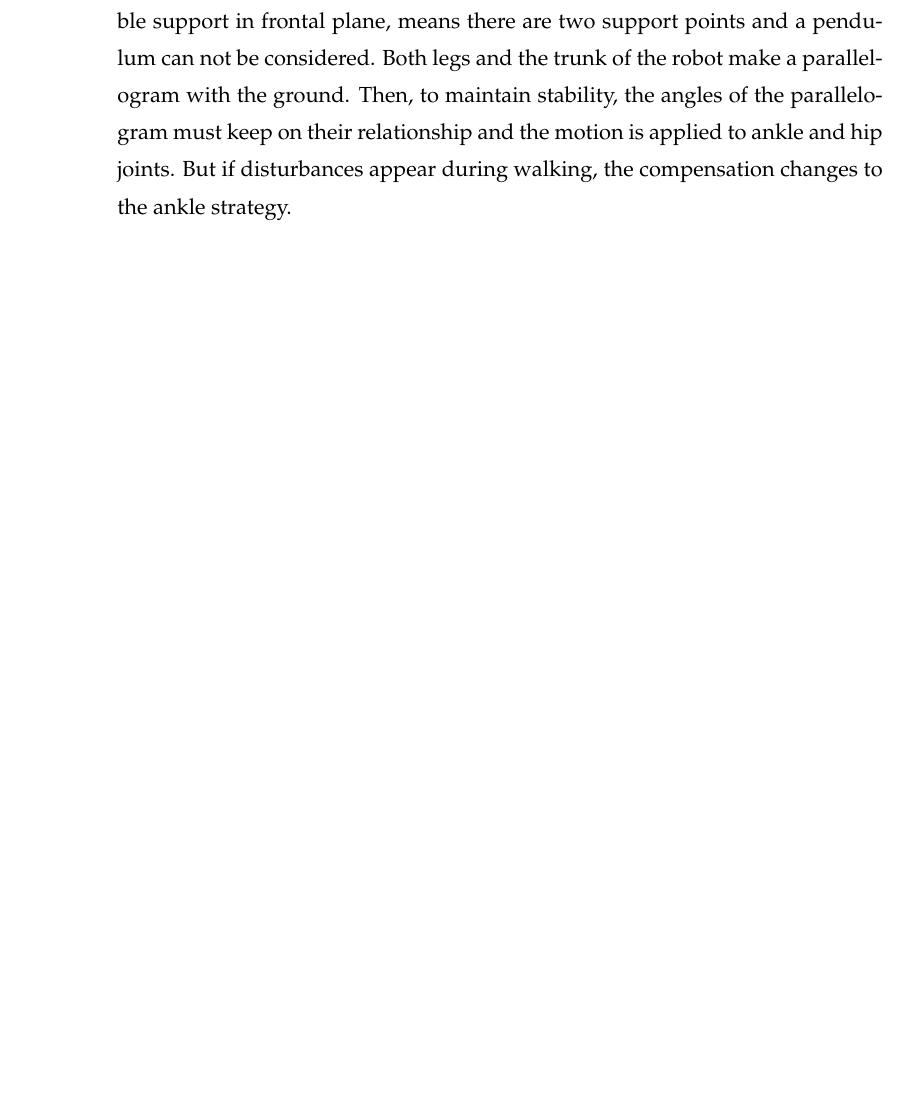
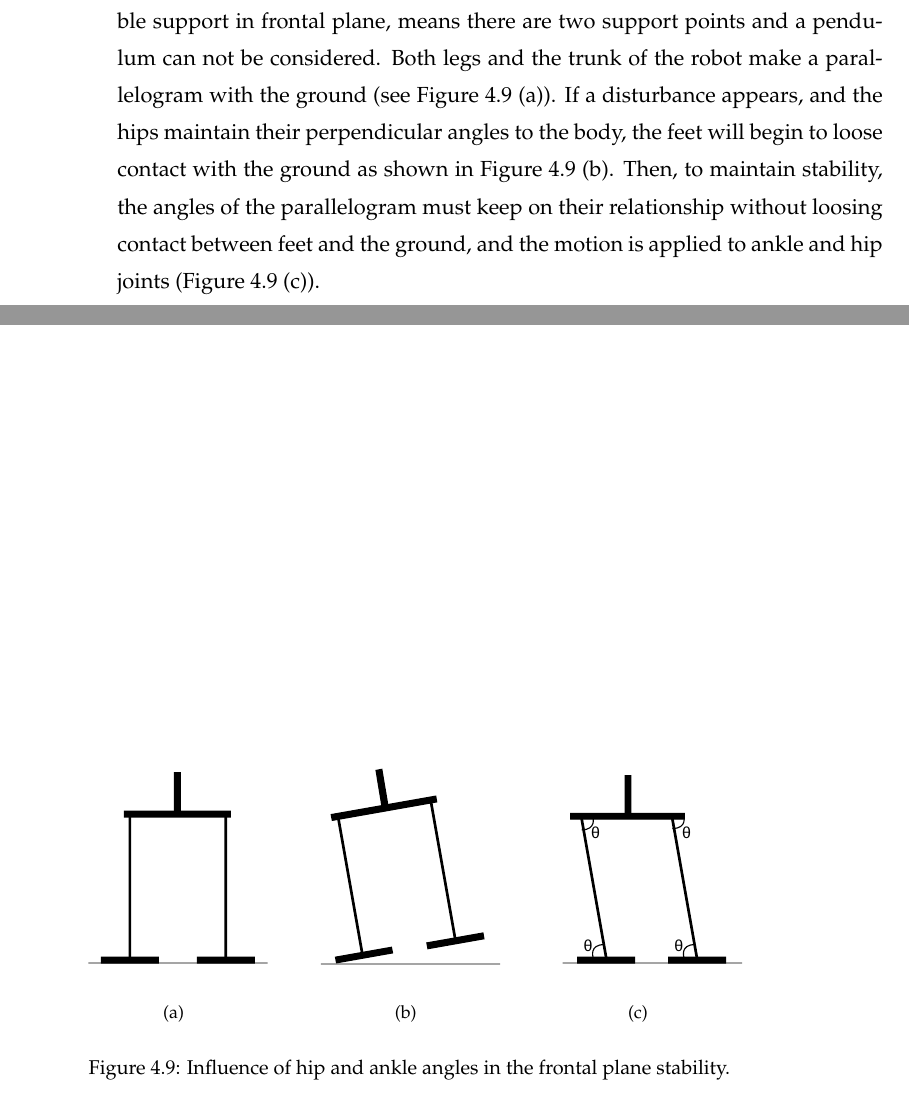
Before and after one commit to lpinel/masterThesis, a LaTeX thesis (0_main.tex, which reads 05_control_architecture/control_architecture.tex): part of page 53 of 56 before the commit and two parts of pages 53 and 54 of 56 after it, the two joined at a grey line, cut so that both start at the same text, the shorter picture padded with empty space. Compiled offline with pdfLaTeX.

Commit message:
Hip and ankle joints in the forntal plane

```diff
--- a/05_control_architecture/control_architecture.tex
+++ b/05_control_architecture/control_architecture.tex
@@ -27,4 +27,13 @@ In the hip strategy, the resulting motion is mainly applied to the hip joints (H
 
 The last one is the step strategy. When these postural corrections become insufficient, the base of support must be adjusted. (Carr, et al. 1987; Horak, et al. 1990) This action will be seen as protective stepping reactions. The modification of the support base leads new balance stability limits.
 
-In the mediolateral direction or frontal plane, the disturbances are compensated by the lateral movement of the hip joint in the case of upright stance. Double support in frontal plane, means there are two support points and a pendulum can not be considered. Both legs and the trunk of the robot make a parallelogram with the ground. Then, to maintain stability, the angles of the parallelogram must keep on their relationship and the motion is applied to ankle and hip joints. But if disturbances appear during walking, the compensation changes to the ankle strategy.
+In the mediolateral direction or frontal plane, the disturbances are compensated by the lateral movement of the hip joint in the case of upright stance. Double support in frontal plane, means there are two support points and a pendulum can not be considered. Both legs and the trunk of the robot make a parallelogram with the ground (see Figure \ref{fig:piernas} (a)). If a disturbance appears, and the hips maintain their perpendicular angles to the body, the feet will begin to loose contact with the ground as shown in Figure \ref{fig:piernas} (b). Then, to maintain stability, the angles of the parallelogram must keep on their relationship without loosing contact between feet and the ground, and the motion is applied to ankle and hip joints (Figure \ref{fig:piernas} (c)).
+
+
+\begin{figure}[!htbp]
+\centering
+\subfigure[]{\includegraphics[width=40mm]{piernas1.pdf}}
+\subfigure[]{\includegraphics[width=40mm]{piernas2.pdf}}
+\subfigure[]{\includegraphics[width=40mm]{piernas3.pdf}}
+\caption{Influence of hip and ankle angles in the frontal plane stability.} \label{fig:piernas}
+\end{figure}
```
Also changed, not shown: 05_control_architecture/Imagenes/piernas1.pdf (added), 05_control_architecture/Imagenes/piernas2.pdf (added), 05_control_architecture/Imagenes/piernas3.pdf (added), 0_main.pdf, 1 other file.
